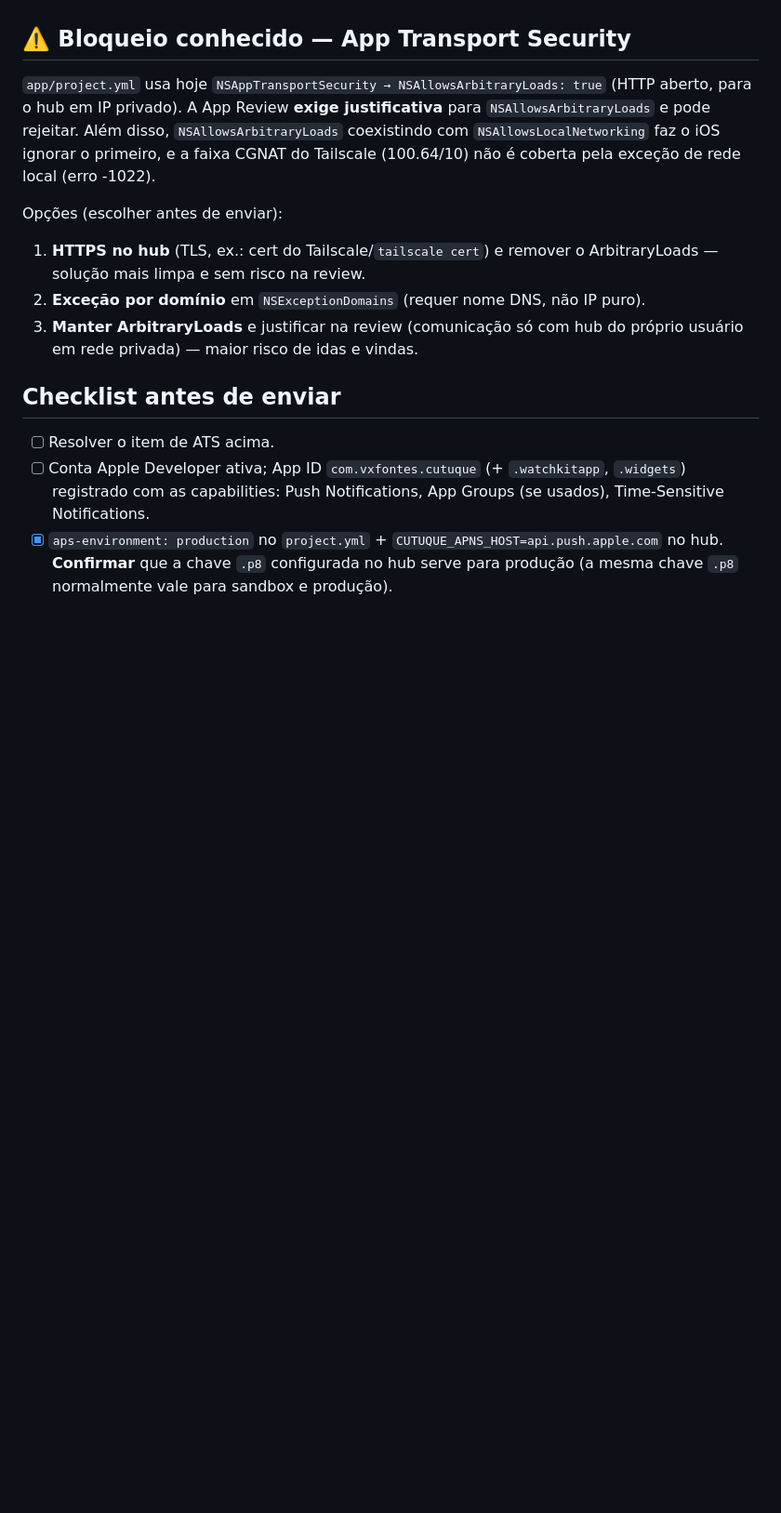
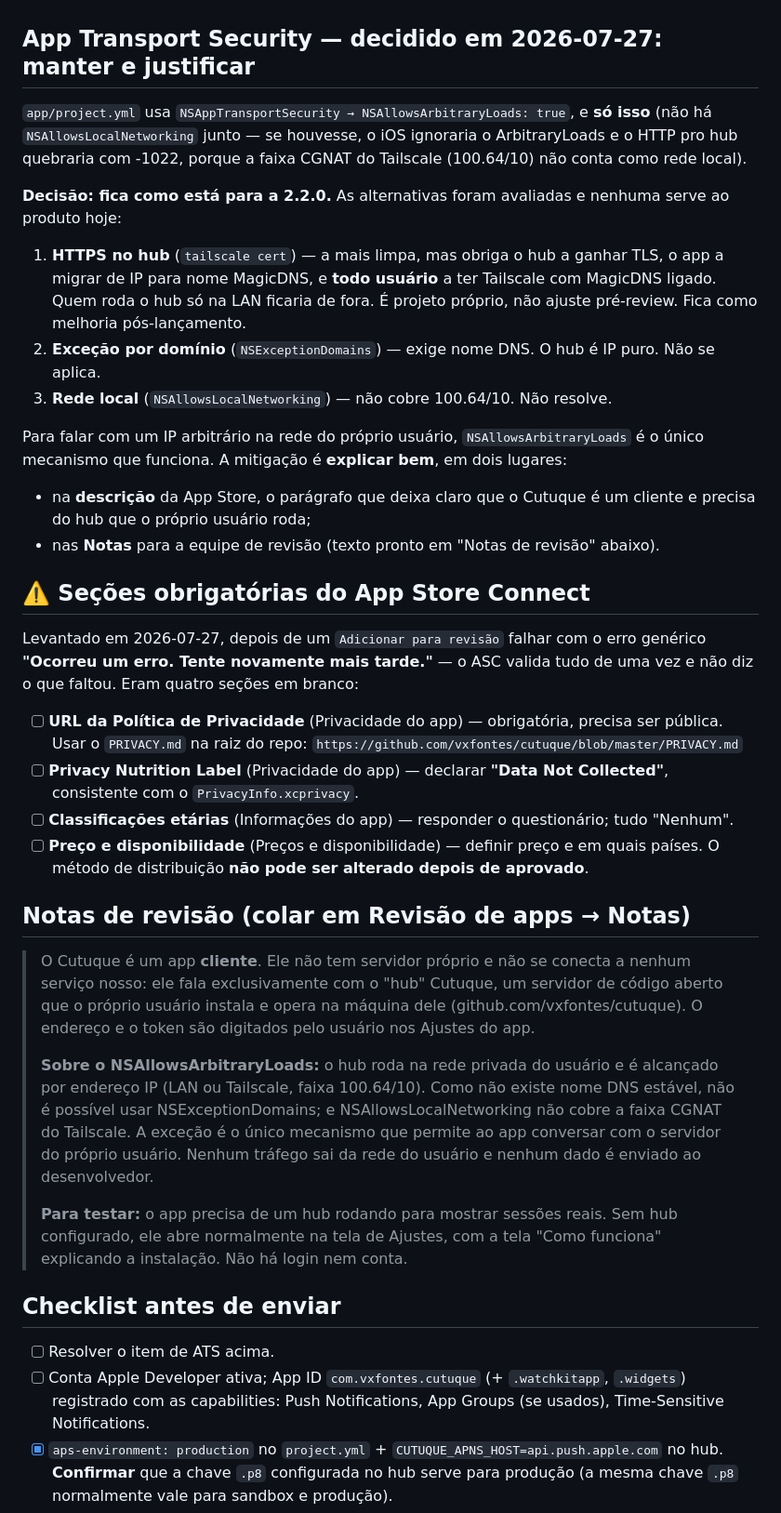
Before and after one commit to vxfontes/cutuque, a Markdown page: docs/app-store-submission.md, the part around one of its changes. Shown at 93% size. Rendered like a GitHub page; blank space fills up the shorter version.

Commit message:
docs: politica de privacidade e decisao de ATS

```diff
--- a/docs/app-store-submission.md
+++ b/docs/app-store-submission.md
@@ -24,20 +30,66 @@ enviar o build pelo App Store Connect.
       pequenos reusam os PNGs do iPhone — mesma contagem de pixels).
 - [x] **Sem SDKs de tracking** (nenhum Firebase/Analytics/Crashlytics/etc.).
 
-## ⚠️ Bloqueio conhecido — App Transport Security
+## App Transport Security — decidido em 2026-07-27: manter e justificar
 
-`app/project.yml` usa hoje `NSAppTransportSecurity → NSAllowsArbitraryLoads: true`
-(HTTP aberto, para o hub em IP privado). A App Review **exige justificativa** para
-`NSAllowsArbitraryLoads` e pode rejeitar. Além disso, `NSAllowsArbitraryLoads`
-coexistindo com `NSAllowsLocalNetworking` faz o iOS ignorar o primeiro, e a faixa
-CGNAT do Tailscale (100.64/10) não é coberta pela exceção de rede local (erro -1022).
+`app/project.yml` usa `NSAppTransportSecurity → NSAllowsArbitraryLoads: true`, e
+**só isso** (não há `NSAllowsLocalNetworking` junto — se houvesse, o iOS ignoraria
+o ArbitraryLoads e o HTTP pro hub quebraria com -1022, porque a faixa CGNAT do
+Tailscale (100.64/10) não conta como rede local).
 
-Opções (escolher antes de enviar):
-1. **HTTPS no hub** (TLS, ex.: cert do Tailscale/`tailscale cert`) e remover o
-   ArbitraryLoads — solução mais limpa e sem risco na review.
-2. **Exceção por domínio** em `NSExceptionDomains` (requer nome DNS, não IP puro).
-3. **Manter ArbitraryLoads** e justificar na review (comunicação só com hub do
-   próprio usuário em rede privada) — maior risco de idas e vindas.
+**Decisão: fica como está para a 2.2.0.** As alternativas foram avaliadas e nenhuma
+serve ao produto hoje:
+
+1. **HTTPS no hub** (`tailscale cert`) — a mais limpa, mas obriga o hub a ganhar TLS,
+   o app a migrar de IP para nome MagicDNS, e **todo usuário** a ter Tailscale com
+   MagicDNS ligado. Quem roda o hub só na LAN ficaria de fora. É projeto próprio,
+   não ajuste pré-review. Fica como melhoria pós-lançamento.
+2. **Exceção por domínio** (`NSExceptionDomains`) — exige nome DNS. O hub é IP puro.
+   Não se aplica.
+3. **Rede local** (`NSAllowsLocalNetworking`) — não cobre 100.64/10. Não resolve.
+
+Para falar com um IP arbitrário na rede do próprio usuário, `NSAllowsArbitraryLoads`
+é o único mecanismo que funciona. A mitigação é **explicar bem**, em dois lugares:
+
+- na **descrição** da App Store, o parágrafo que deixa claro que o Cutuque é um
+  cliente e precisa do hub que o próprio usuário roda;
+- nas **Notas** para a equipe de revisão (texto pronto em "Notas de revisão" abaixo).
+
+## ⚠️ Seções obrigatórias do App Store Connect
+
+Levantado em 2026-07-27, depois de um `Adicionar para revisão` falhar com o erro
+genérico **"Ocorreu um erro. Tente novamente mais tarde."** — o ASC valida tudo de
+uma vez e não diz o que faltou. Eram quatro seções em branco:
+
+- [ ] **URL da Política de Privacidade** (Privacidade do app) — obrigatória, precisa
+      ser pública. Usar o `PRIVACY.md` na raiz do repo:
+      `https://github.com/vxfontes/cutuque/blob/master/PRIVACY.md`
+- [ ] **Privacy Nutrition Label** (Privacidade do app) — declarar **"Data Not
+      Collected"**, consistente com o `PrivacyInfo.xcprivacy`.
+- [ ] **Classificações etárias** (Informações do app) — responder o questionário;
+      tudo "Nenhum".
+- [ ] **Preço e disponibilidade** (Preços e disponibilidade) — definir preço e em
+      quais países. O método de distribuição **não pode ser alterado depois de
+      aprovado**.
+
+## Notas de revisão (colar em Revisão de apps → Notas)
+
+> O Cutuque é um app **cliente**. Ele não tem servidor próprio e não se conecta a
+> nenhum serviço nosso: ele fala exclusivamente com o "hub" Cutuque, um servidor de
+> código aberto que o próprio usuário instala e opera na máquina dele
+> (github.com/vxfontes/cutuque). O endereço e o token são digitados pelo usuário nos
+> Ajustes do app.
+>
+> **Sobre o NSAllowsArbitraryLoads:** o hub roda na rede privada do usuário e é
+> alcançado por endereço IP (LAN ou Tailscale, faixa 100.64/10). Como não existe nome
+> DNS estável, não é possível usar NSExceptionDomains; e NSAllowsLocalNetworking não
+> cobre a faixa CGNAT do Tailscale. A exceção é o único mecanismo que permite ao app
+> conversar com o servidor do próprio usuário. Nenhum tráfego sai da rede do usuário
+> e nenhum dado é enviado ao desenvolvedor.
+>
+> **Para testar:** o app precisa de um hub rodando para mostrar sessões reais. Sem
+> hub configurado, ele abre normalmente na tela de Ajustes, com a tela "Como
+> funciona" explicando a instalação. Não há login nem conta.
 
 ## Checklist antes de enviar
 
```
Also changed, not shown: other parts of docs/app-store-submission.md (+8 -2 lines), PRIVACY.md (added, +128 -0 lines).
